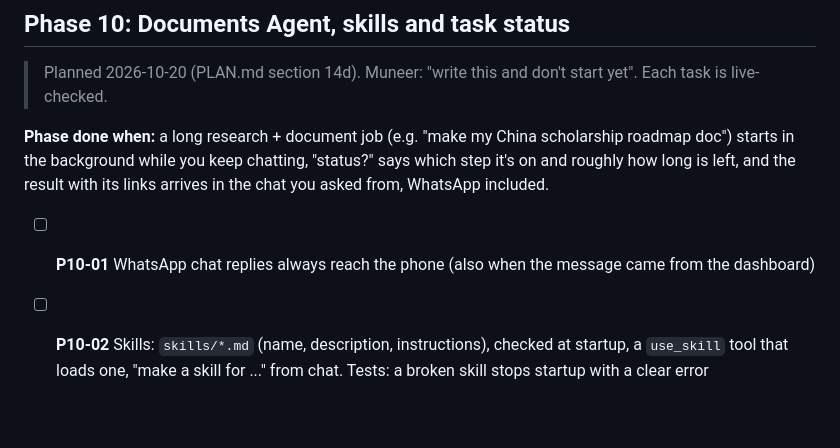
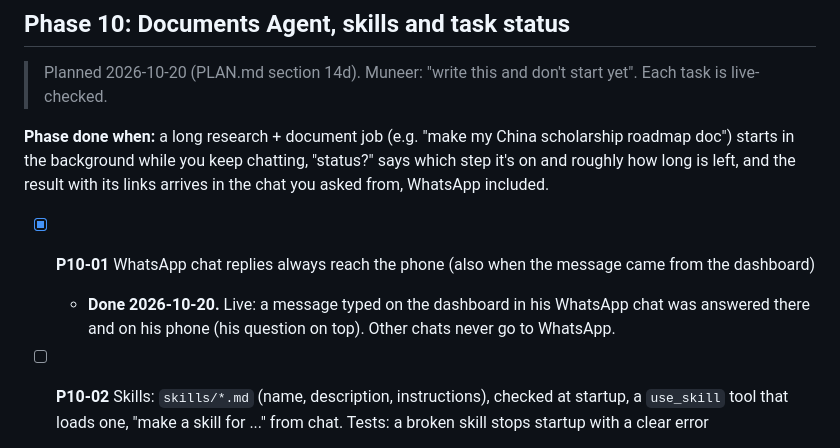
Before and after one commit to MSMuneerIqbal/junior-muneer, a Markdown page: TASK.md, the part around the change. GitHub-like rendering; blank space fills up the shorter version.

Commit message:
TASK: P10-01 done
Co-Authored-By: Claude Opus 5.5 <noreply@anthropic.com>

```diff
--- a/TASK.md
+++ b/TASK.md
@@ -569,7 +569,9 @@ outside your allowed folders (or on the blocked list) can be read or changed.
 background while you keep chatting, "status?" says which step it's on and roughly how long is left, and the result
 with its links arrives in the chat you asked from, WhatsApp included.
 
-- [ ] **P10-01** WhatsApp chat replies always reach the phone (also when the message came from the dashboard)
+- [x] **P10-01** WhatsApp chat replies always reach the phone (also when the message came from the dashboard)
+  - **Done 2026-10-20.** Live: a message typed on the dashboard in his WhatsApp chat was answered there and on his phone
+    (his question on top). Other chats never go to WhatsApp.
 - [ ] **P10-02** Skills: `skills/*.md` (name, description, instructions), checked at startup, a `use_skill` tool that
   loads one, "make a skill for ..." from chat. Tests: a broken skill stops startup with a clear error
 - [ ] **P10-03** The Documents & Research Agent (`agents/documents_agent.md`): research + Docs, Sheets, Markdown; Junior
```
